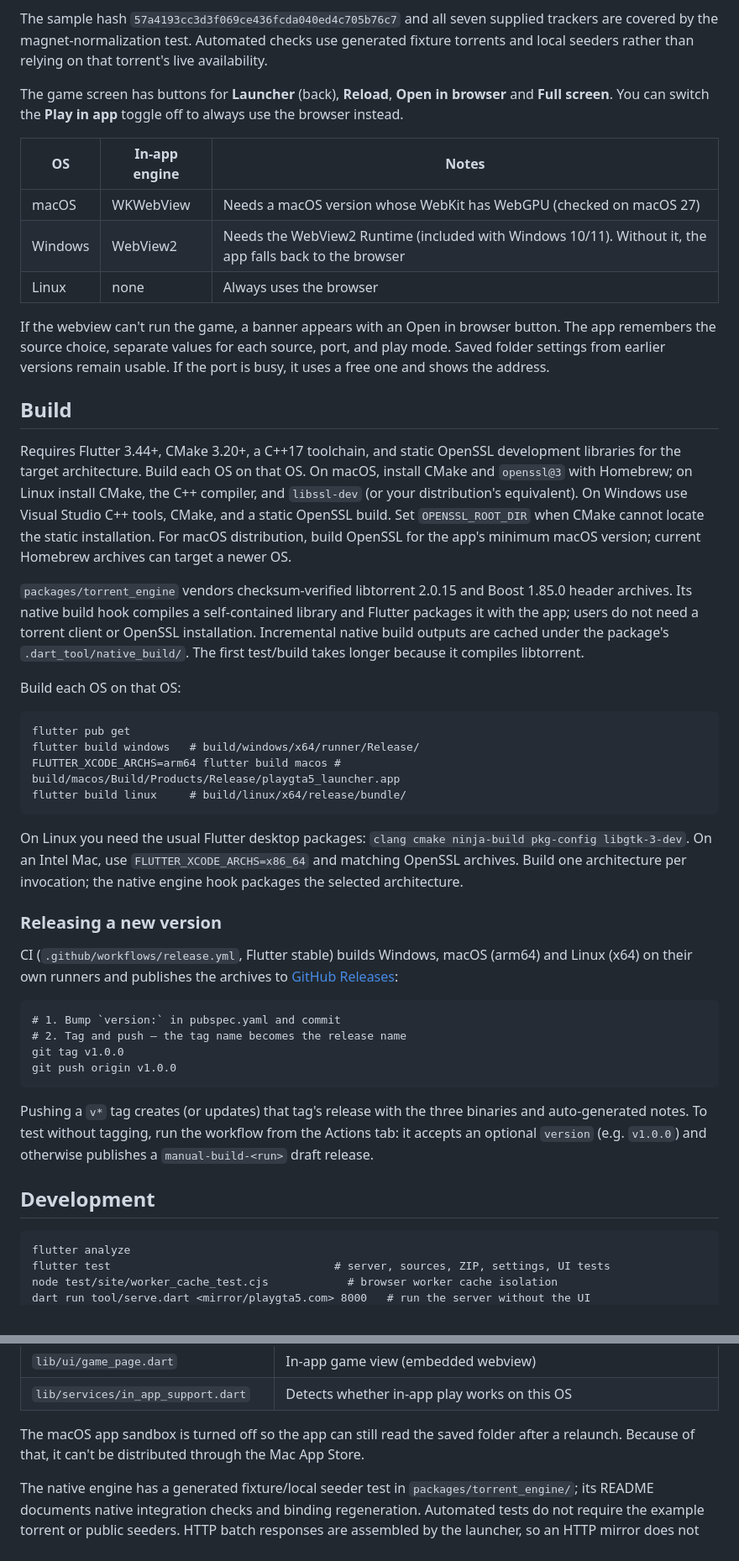
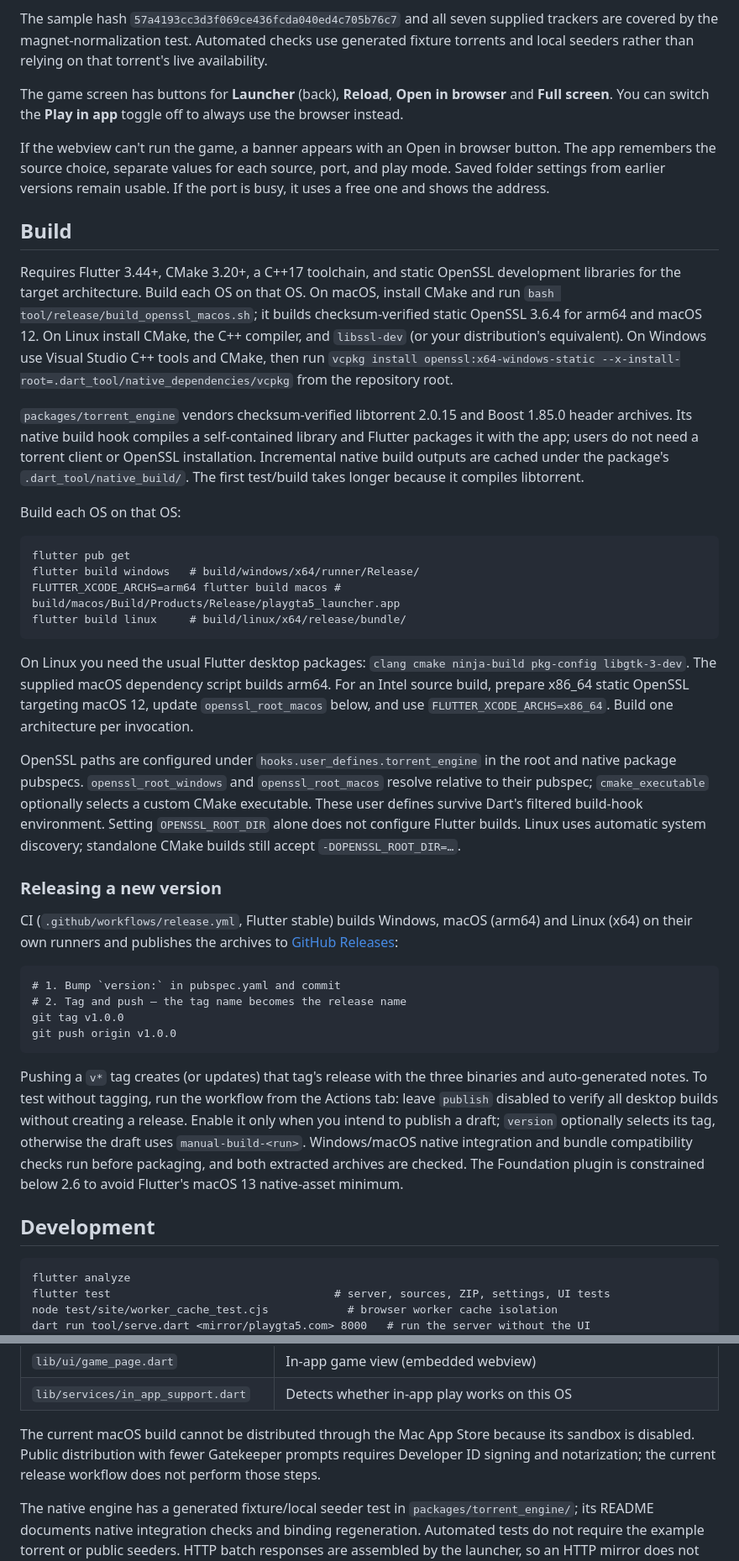
Before and after one commit to dev-gyata/gta-launcher, a Markdown page: README.md, 2 parts joined by grey strips. Shown at 84% size. GitHub-like rendering.

````diff
--- a/README.md
+++ b/README.md
@@ -33,16 +70,11 @@ The sample hash `57a4193cc3d3f069ce436fcda040ed4c705b76c7` and all seven supplie
 
 The game screen has buttons for **Launcher** (back), **Reload**, **Open in browser** and **Full screen**. You can switch the **Play in app** toggle off to always use the browser instead.
 
-| OS | In-app engine | Notes |
-| --- | --- | --- |
-| macOS | WKWebView | Needs a macOS version whose WebKit has WebGPU (checked on macOS 27) |
-| Windows | WebView2 | Needs the WebView2 Runtime (included with Windows 10/11). Without it, the app falls back to the browser |
-| Linux | none | Always uses the browser |
-
 If the webview can't run the game, a banner appears with an Open in browser button. The app remembers the source choice, separate values for each source, port, and play mode. Saved folder settings from earlier versions remain usable. If the port is busy, it uses a free one and shows the address.
 
 ## Build
-Requires Flutter 3.44+, CMake 3.20+, a C++17 toolchain, and static OpenSSL development libraries for the target architecture. Build each OS on that OS. On macOS, install CMake and `openssl@3` with Homebrew; on Linux install CMake, the C++ compiler, and `libssl-dev` (or your distribution's equivalent). On Windows use Visual Studio C++ tools, CMake, and a static OpenSSL build. Set `OPENSSL_ROOT_DIR` when CMake cannot locate the static installation. For macOS distribution, build OpenSSL for the app's minimum macOS version; current Homebrew archives can target a newer OS.
+
+Requires Flutter 3.44+, CMake 3.20+, a C++17 toolchain, and static OpenSSL development libraries for the target architecture. Build each OS on that OS. On macOS, install CMake and run `bash tool/release/build_openssl_macos.sh`; it builds checksum-verified static OpenSSL 3.6.4 for arm64 and macOS 12. On Linux install CMake, the C++ compiler, and `libssl-dev` (or your distribution's equivalent). On Windows use Visual Studio C++ tools and CMake, then run `vcpkg install openssl:x64-windows-static --x-install-root=.dart_tool/native_dependencies/vcpkg` from the repository root.
 
 `packages/torrent_engine` vendors checksum-verified libtorrent 2.0.15 and Boost 1.85.0 header archives. Its native build hook compiles a self-contained library and Flutter packages it with the app; users do not need a torrent client or OpenSSL installation. Incremental native build outputs are cached under the package's `.dart_tool/native_build/`. The first test/build takes longer because it compiles libtorrent.
 
@@ -54,7 +86,9 @@ FLUTTER_XCODE_ARCHS=arm64 flutter build macos # build/macos/Build/Products/Relea
 flutter build linux     # build/linux/x64/release/bundle/
 ```
 On Linux you need the usual Flutter desktop packages: `clang cmake ninja-build pkg-config libgtk-3-dev`.
-On an Intel Mac, use `FLUTTER_XCODE_ARCHS=x86_64` and matching OpenSSL archives. Build one architecture per invocation; the native engine hook packages the selected architecture.
+The supplied macOS dependency script builds arm64. For an Intel source build, prepare x86_64 static OpenSSL targeting macOS 12, update `openssl_root_macos` below, and use `FLUTTER_XCODE_ARCHS=x86_64`. Build one architecture per invocation.
+
+OpenSSL paths are configured under `hooks.user_defines.torrent_engine` in the root and native package pubspecs. `openssl_root_windows` and `openssl_root_macos` resolve relative to their pubspec; `cmake_executable` optionally selects a custom CMake executable. These user defines survive Dart's filtered build-hook environment. Setting `OPENSSL_ROOT_DIR` alone does not configure Flutter builds. Linux uses automatic system discovery; standalone CMake builds still accept `-DOPENSSL_ROOT_DIR=…`.
 
 ### Releasing a new version
 
@@ -67,9 +101,10 @@ git tag v1.0.0
 git push origin v1.0.0
 ```
 
-Pushing a `v*` tag creates (or updates) that tag's release with the three binaries and auto-generated notes. To test without tagging, run the workflow from the Actions tab: it accepts an optional `version` (e.g. `v1.0.0`) and otherwise publishes a `manual-build-<run>` draft release.
+Pushing a `v*` tag creates (or updates) that tag's release with the three binaries and auto-generated notes. To test without tagging, run the workflow from the Actions tab: leave `publish` disabled to verify all desktop builds without creating a release. Enable it only when you intend to publish a draft; `version` optionally selects its tag, otherwise the draft uses `manual-build-<run>`. Windows/macOS native integration and bundle compatibility checks run before packaging, and both extracted archives are checked. The Foundation plugin is constrained below 2.6 to avoid Flutter's macOS 13 native-asset minimum.
 
 ## Development
+
 ```
 flutter analyze
 flutter test                                  # server, sources, ZIP, settings, UI tests
@@ -92,6 +127,6 @@ dart run tool/serve.dart <mirror/playgta5.com> 8000   # run the server without t
 | `lib/ui/game_page.dart` | In-app game view (embedded webview) |
 | `lib/services/in_app_support.dart` | Detects whether in-app play works on this OS |
 
-The macOS app sandbox is turned off so the app can still read the saved folder after a relaunch. Because of that, it can't be distributed through the Mac App Store.
+The current macOS build cannot be distributed through the Mac App Store because its sandbox is disabled. Public distribution with fewer Gatekeeper prompts requires Developer ID signing and notarization; the current release workflow does not perform those steps.
 
 The native engine has a generated fixture/local seeder test in `packages/torrent_engine/`; its README documents native integration checks and binding regeneration. Automated tests do not require the example torrent or public seeders. HTTP batch responses are assembled by the launcher, so an HTTP mirror does not need `/data/batch` support.
````
Also changed, not shown: other parts of README.md (+41 -4 lines), packages/torrent_engine/README.md (+9 -4 lines), docs/screenshots/in-app-playback.png (added), docs/screenshots/launcher.png (added), 15 other files.
